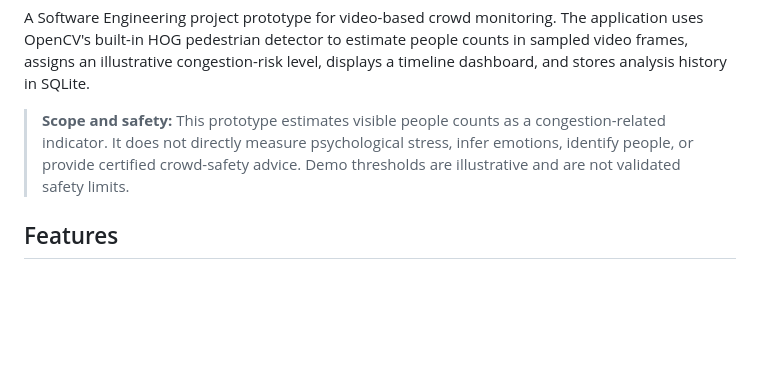
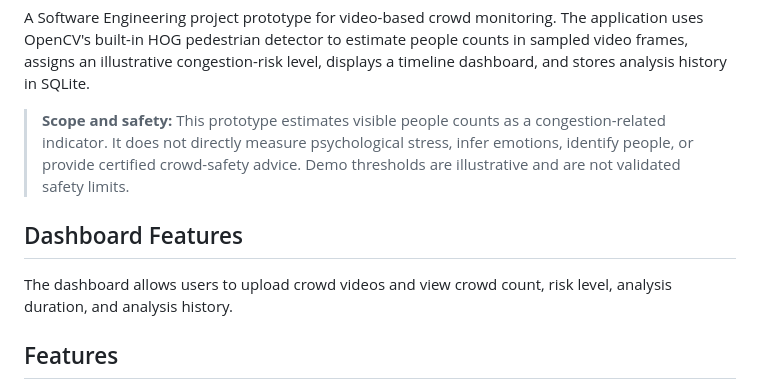
Before and after one commit to sjaruneshwar-byte/crowd-stress-monitoring, a Markdown page: README.md, the part around the change. Rendered like a GitHub page; blank space fills up the shorter version.

Commit message:
Add dashboard feature documentation

```diff
--- a/README.md
+++ b/README.md
@@ -4,6 +4,10 @@ A Software Engineering project prototype for video-based crowd monitoring. The a
 
 > **Scope and safety:** This prototype estimates visible people counts as a congestion-related indicator. It does not directly measure psychological stress, infer emotions, identify people, or provide certified crowd-safety advice. Demo thresholds are illustrative and are not validated safety limits.
 
+## Dashboard Features
+
+The dashboard allows users to upload crowd videos and view
+crowd count, risk level, analysis duration, and analysis history.
 ## Features
 
 - Upload MP4, AVI, MOV, or MKV video (up to 100 MB).
```
